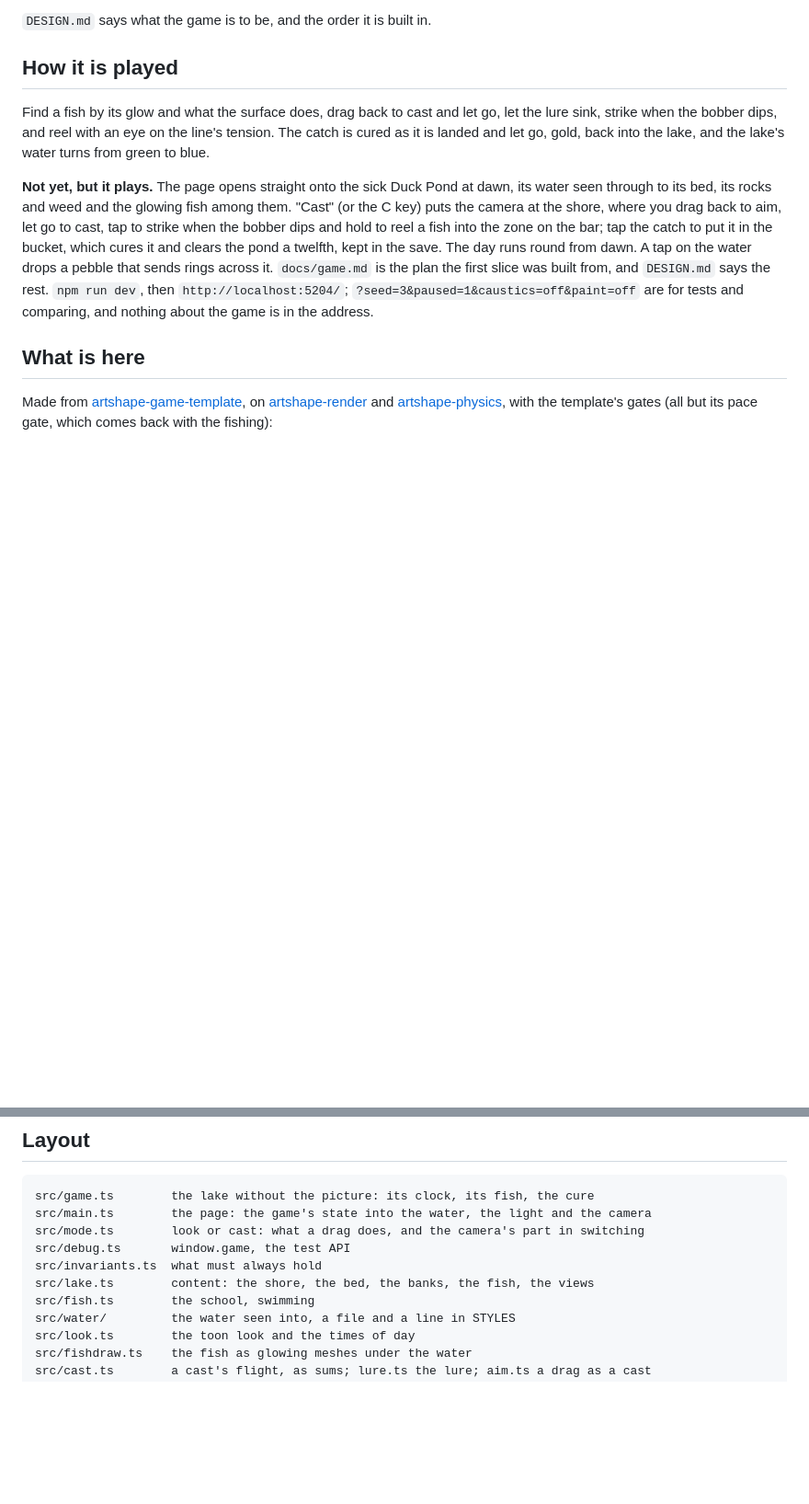
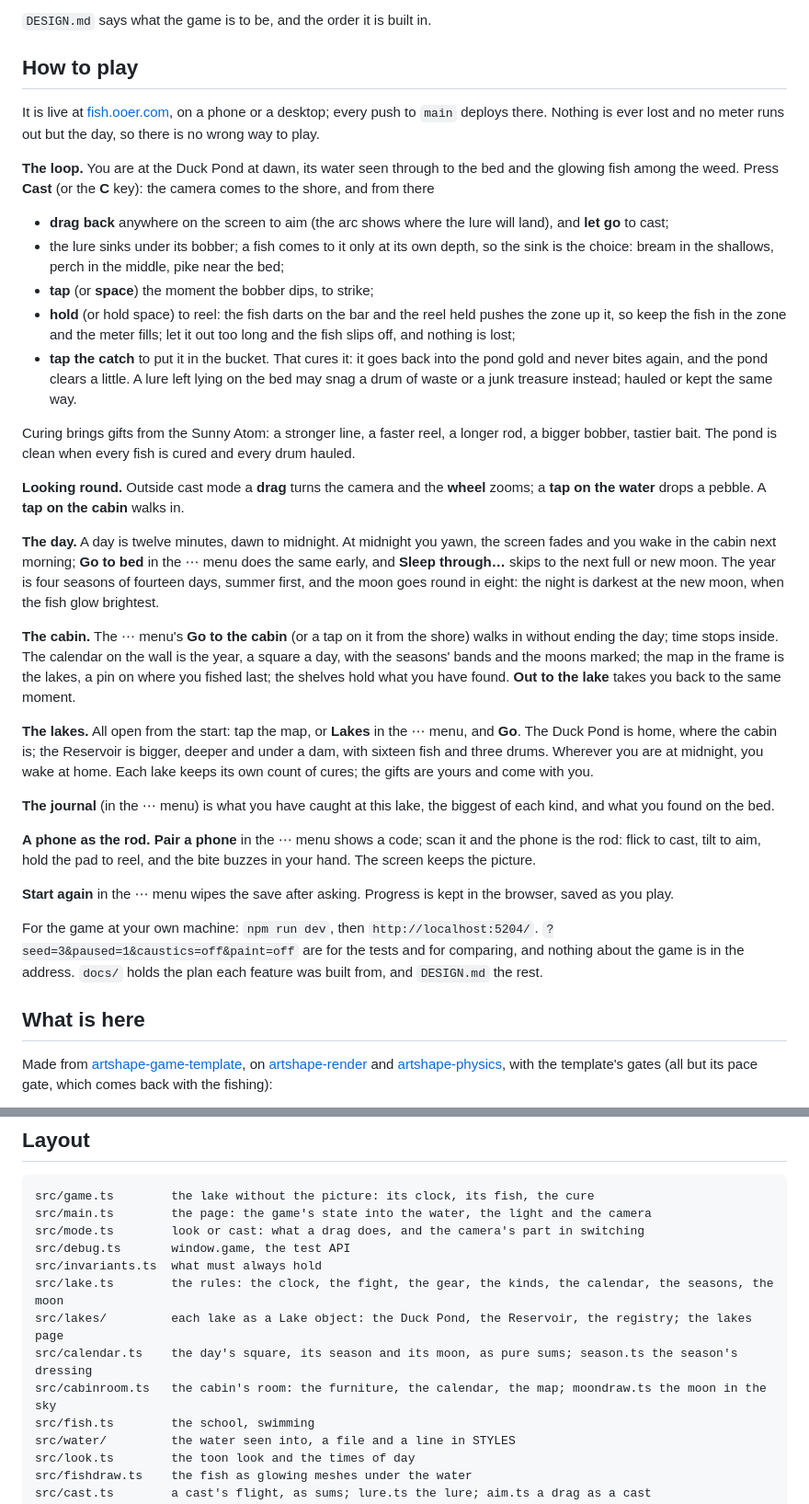
Before and after one commit to onion2k/ooerfish, a Markdown page: README.md, 2 parts joined by grey strips. Shown at 92% size. GitHub-like rendering; blank space fills up the shorter version.

Commit message:
The README says how to play: the live site, the cast and the fight, the day, the cabin, the lakes, the phone
The README's "How it is played" was the first slice's, saying the game was
not yet but played; it is at fish.ooer.com now with the cure, the day's end,
the seasons and the moon, two lakes, the cabin by day and a phone as the rod.
The section is written again as "How to play": where it is live, the loop
from the cast to the bucket, looking round, the day and the year, the cabin
and its calendar and map, the lakes and the journey between them, the
journal, the phone, Start again, and the address's switches for the tests.
The layout list gains the lakes, the calendar and the room.

Co-Authored-By: Claude Fable 5.1 <noreply@anthropic.com>

```diff
--- a/README.md
+++ b/README.md
@@ -10,21 +10,55 @@ no meter runs out but the day.
 
 `DESIGN.md` says what the game is to be, and the order it is built in.
 
-## How it is played
+## How to play
 
-Find a fish by its glow and what the surface does, drag back to cast and let
-go, let the lure sink, strike when the bobber dips, and reel with an eye on
-the line's tension. The catch is cured as it is landed and let go, gold, back
-into the lake, and the lake's water turns from green to blue.
+It is live at [fish.ooer.com](https://fish.ooer.com), on a phone or a desktop; every push to `main` deploys there.
+Nothing is ever lost and no meter runs out but the day, so there is no wrong way to play.
 
-**Not yet, but it plays.** The page opens straight onto the sick Duck Pond at dawn, its water seen through
-to its bed, its rocks and weed and the glowing fish among them. "Cast" (or the C key) puts the camera at the
-shore, where you drag back to aim, let go to cast, tap to strike when the bobber dips and hold to reel a fish
-into the zone on the bar; tap the catch to put it in the bucket, which cures it and clears the pond a twelfth,
-kept in the save. The day runs round from dawn. A tap on the water drops a pebble that sends rings across it.
-`docs/game.md` is the plan the first slice was built from, and `DESIGN.md` says the
-rest. `npm run dev`, then `http://localhost:5204/`; `?seed=3&paused=1&caustics=off&paint=off` are for
-tests and comparing, and nothing about the game is in the address.
+**The loop.** You are at the Duck Pond at dawn, its water seen through to the bed and the glowing fish among the
+weed. Press **Cast** (or the **C** key): the camera comes to the shore, and from there
+
+- **drag back** anywhere on the screen to aim (the arc shows where the lure will land), and **let go** to cast;
+- the lure sinks under its bobber; a fish comes to it only at its own depth, so the sink is the choice: bream in
+  the shallows, perch in the middle, pike near the bed;
+- **tap** (or **space**) the moment the bobber dips, to strike;
+- **hold** (or hold space) to reel: the fish darts on the bar and the reel held pushes the zone up it, so keep the
+  fish in the zone and the meter fills; let it out too long and the fish slips off, and nothing is lost;
+- **tap the catch** to put it in the bucket. That cures it: it goes back into the pond gold and never bites again,
+  and the pond clears a little. A lure left lying on the bed may snag a drum of waste or a junk treasure instead;
+  hauled or kept the same way.
+
+Curing brings gifts from the Sunny Atom: a stronger line, a faster reel, a longer rod, a bigger bobber, tastier
+bait. The pond is clean when every fish is cured and every drum hauled.
+
+**Looking round.** Outside cast mode a **drag** turns the camera and the **wheel** zooms; a **tap on the water** drops
+a pebble. A **tap on the cabin** walks in.
+
+**The day.** A day is twelve minutes, dawn to midnight. At midnight you yawn, the screen fades and you wake in the
+cabin next morning; **Go to bed** in the ⋯ menu does the same early, and **Sleep through…** skips to the next full or
+new moon. The year is four seasons of fourteen days, summer first, and the moon goes round in eight: the night is
+darkest at the new moon, when the fish glow brightest.
+
+**The cabin.** The ⋯ menu's **Go to the cabin** (or a tap on it from the shore) walks in without ending the day; time
+stops inside. The calendar on the wall is the year, a square a day, with the seasons' bands and the moons marked;
+the map in the frame is the lakes, a pin on where you fished last; the shelves hold what you have found. **Out to
+the lake** takes you back to the same moment.
+
+**The lakes.** All open from the start: tap the map, or **Lakes** in the ⋯ menu, and **Go**. The Duck Pond is home,
+where the cabin is; the Reservoir is bigger, deeper and under a dam, with sixteen fish and three drums. Wherever you
+are at midnight, you wake at home. Each lake keeps its own count of cures; the gifts are yours and come with you.
+
+**The journal** (in the ⋯ menu) is what you have caught at this lake, the biggest of each kind, and what you found
+on the bed.
+
+**A phone as the rod.** **Pair a phone** in the ⋯ menu shows a code; scan it and the phone is the rod: flick to cast,
+tilt to aim, hold the pad to reel, and the bite buzzes in your hand. The screen keeps the picture.
+
+**Start again** in the ⋯ menu wipes the save after asking. Progress is kept in the browser, saved as you play.
+
+For the game at your own machine: `npm run dev`, then `http://localhost:5204/`. `?seed=3&paused=1&caustics=off&paint=off`
+are for the tests and for comparing, and nothing about the game is in the address. `docs/` holds the plan each
+feature was built from, and `DESIGN.md` the rest.
 
 ## What is here
 
@@ -60,7 +94,10 @@ the game's palette.
     src/mode.ts        look or cast: what a drag does, and the camera's part in switching
     src/debug.ts       window.game, the test API
     src/invariants.ts  what must always hold
-    src/lake.ts        content: the shore, the bed, the banks, the fish, the views
+    src/lake.ts        the rules: the clock, the fight, the gear, the kinds, the calendar, the seasons, the moon
+    src/lakes/         each lake as a Lake object: the Duck Pond, the Reservoir, the registry; the lakes page
+    src/calendar.ts    the day's square, its season and its moon, as pure sums; season.ts the season's dressing
+    src/cabinroom.ts   the cabin's room: the furniture, the calendar, the map; moondraw.ts the moon in the sky
     src/fish.ts        the school, swimming
     src/water/         the water seen into, a file and a line in STYLES
     src/look.ts        the toon look and the times of day
```
